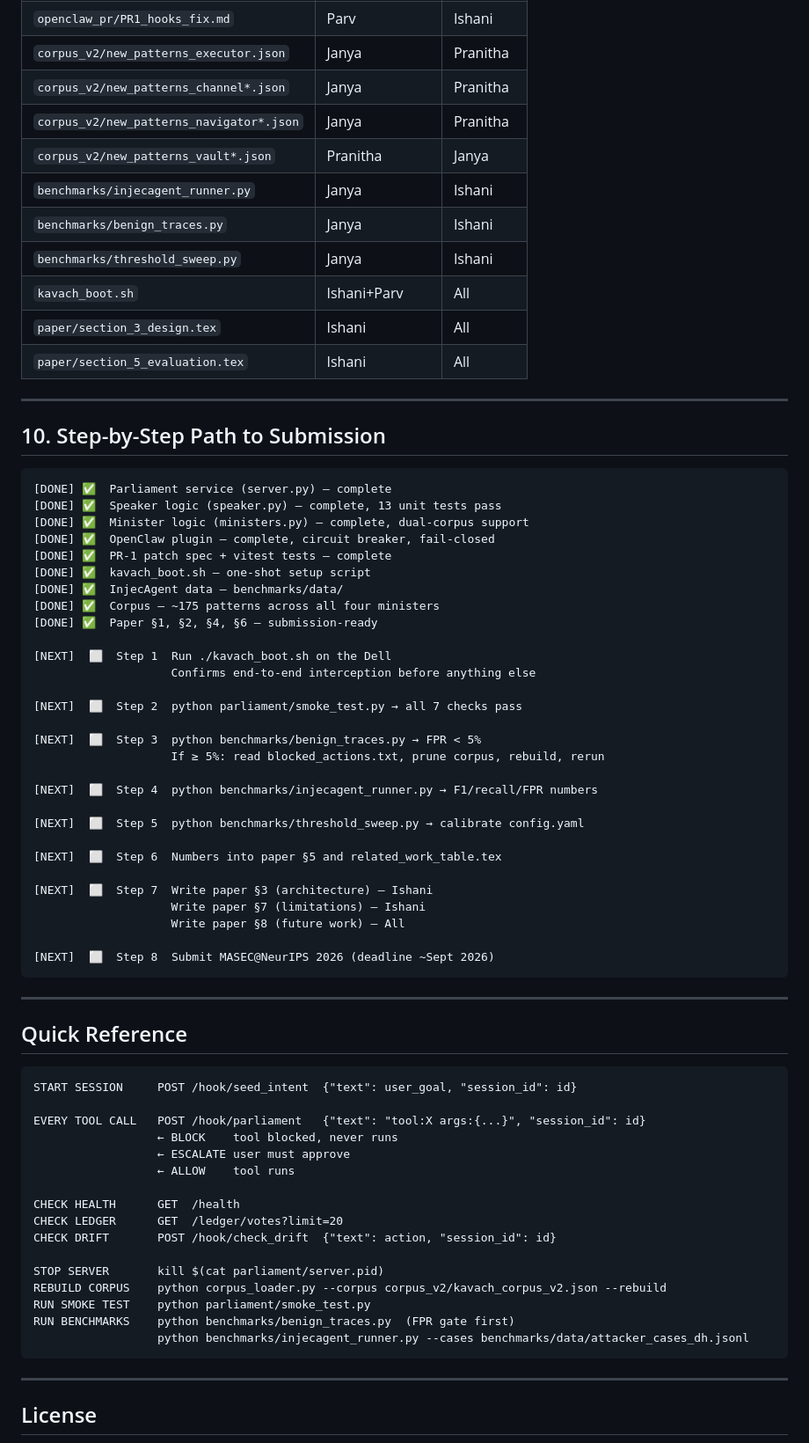
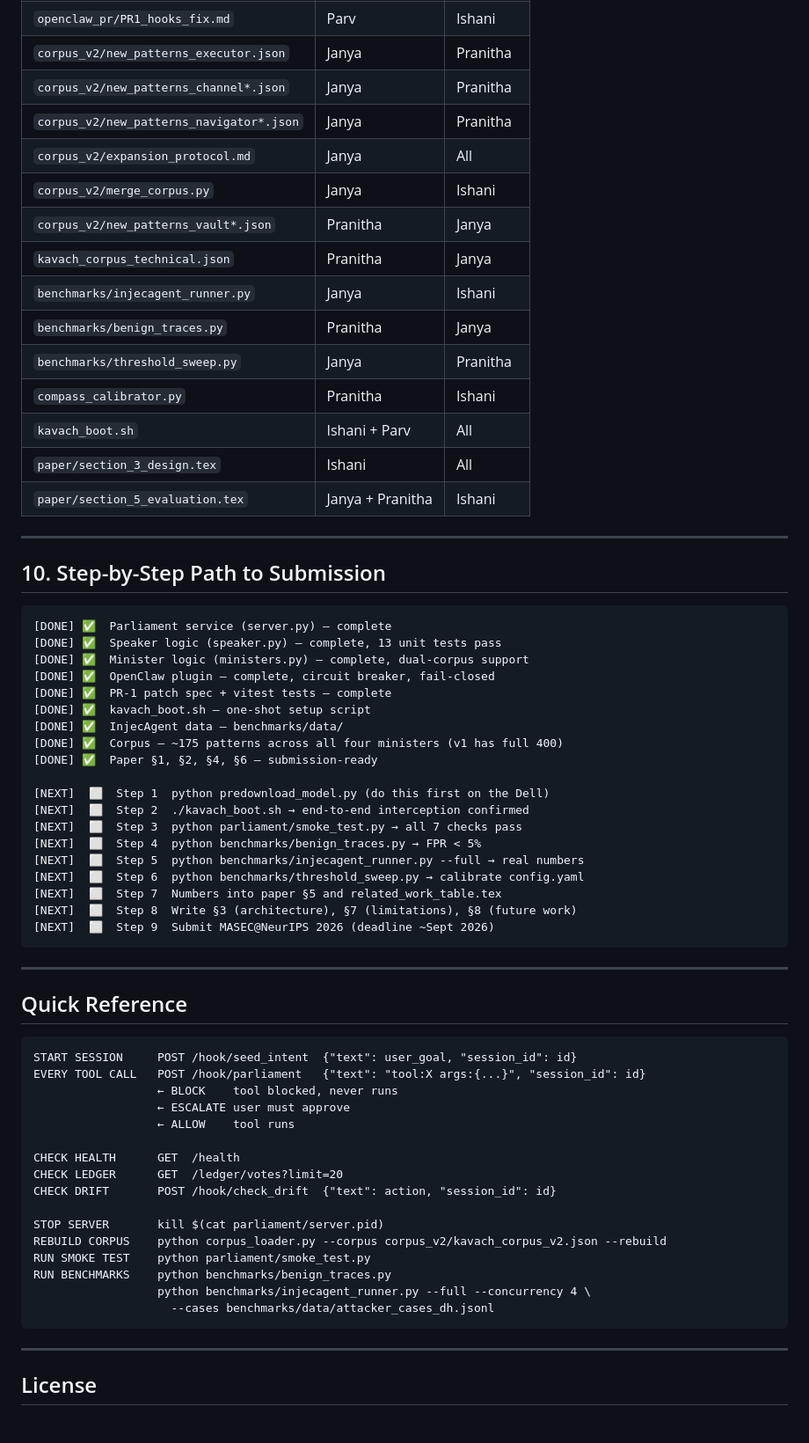
Before and after one commit to Ishani018/Kavach, a Markdown page: README.md, the part around one of its changes. Shown at 88% size. GitHub-like rendering.

Commit message:
Fix formatting and clarify instructions in README

````diff
--- a/README.md
+++ b/README.md
@@ -712,13 +721,17 @@ All four thresholds are placeholders. Replace with `threshold_sweep.py` output a
 | `corpus_v2/new_patterns_executor.json` | Janya | Pranitha |
 | `corpus_v2/new_patterns_channel*.json` | Janya | Pranitha |
 | `corpus_v2/new_patterns_navigator*.json` | Janya | Pranitha |
+| `corpus_v2/expansion_protocol.md` | Janya | All |
+| `corpus_v2/merge_corpus.py` | Janya | Ishani |
 | `corpus_v2/new_patterns_vault*.json` | Pranitha | Janya |
+| `kavach_corpus_technical.json` | Pranitha | Janya |
 | `benchmarks/injecagent_runner.py` | Janya | Ishani |
-| `benchmarks/benign_traces.py` | Janya | Ishani |
-| `benchmarks/threshold_sweep.py` | Janya | Ishani |
-| `kavach_boot.sh` | Ishani+Parv | All |
+| `benchmarks/benign_traces.py` | Pranitha | Janya |
+| `benchmarks/threshold_sweep.py` | Janya | Pranitha |
+| `compass_calibrator.py` | Pranitha | Ishani |
+| `kavach_boot.sh` | Ishani + Parv | All |
 | `paper/section_3_design.tex` | Ishani | All |
-| `paper/section_5_evaluation.tex` | Ishani | All |
+| `paper/section_5_evaluation.tex` | Janya + Pranitha | Ishani |
 
 ---
 
@@ -732,28 +745,18 @@ All four thresholds are placeholders. Replace with `threshold_sweep.py` output a
 [DONE] ✅  PR-1 patch spec + vitest tests — complete
 [DONE] ✅  kavach_boot.sh — one-shot setup script
 [DONE] ✅  InjecAgent data — benchmarks/data/
-[DONE] ✅  Corpus — ~175 patterns across all four ministers
+[DONE] ✅  Corpus — ~175 patterns across all four ministers (v1 has full 400)
 [DONE] ✅  Paper §1, §2, §4, §6 — submission-ready
 
-[NEXT]  ⬜  Step 1  Run ./kavach_boot.sh on the Dell
-                    Confirms end-to-end interception before anything else
-
-[NEXT]  ⬜  Step 2  python parliament/smoke_test.py → all 7 checks pass
-
-[NEXT]  ⬜  Step 3  python benchmarks/benign_traces.py → FPR < 5%
-                    If ≥ 5%: read blocked_actions.txt, prune corpus, rebuild, rerun
-
-[NEXT]  ⬜  Step 4  python benchmarks/injecagent_runner.py → F1/recall/FPR numbers
-
-[NEXT]  ⬜  Step 5  python benchmarks/threshold_sweep.py → calibrate config.yaml
-
-[NEXT]  ⬜  Step 6  Numbers into paper §5 and related_work_table.tex
-
-[NEXT]  ⬜  Step 7  Write paper §3 (architecture) — Ishani
-                    Write paper §7 (limitations) — Ishani
-                    Write paper §8 (future work) — All
-
-[NEXT]  ⬜  Step 8  Submit MASEC@NeurIPS 2026 (deadline ~Sept 2026)
+[NEXT]  ⬜  Step 1  python predownload_model.py (do this first on the Dell)
+[NEXT]  ⬜  Step 2  ./kavach_boot.sh → end-to-end interception confirmed
+[NEXT]  ⬜  Step 3  python parliament/smoke_test.py → all 7 checks pass
+[NEXT]  ⬜  Step 4  python benchmarks/benign_traces.py → FPR < 5%
+[NEXT]  ⬜  Step 5  python benchmarks/injecagent_runner.py --full → real numbers
+[NEXT]  ⬜  Step 6  python benchmarks/threshold_sweep.py → calibrate config.yaml
+[NEXT]  ⬜  Step 7  Numbers into paper §5 and related_work_table.tex
+[NEXT]  ⬜  Step 8  Write §3 (architecture), §7 (limitations), §8 (future work)
+[NEXT]  ⬜  Step 9  Submit MASEC@NeurIPS 2026 (deadline ~Sept 2026)
 ```
 
 ---
@@ -762,7 +765,6 @@ All four thresholds are placeholders. Replace with `threshold_sweep.py` output a
 
 ```
 START SESSION     POST /hook/seed_intent  {"text": user_goal, "session_id": id}
-
 EVERY TOOL CALL   POST /hook/parliament   {"text": "tool:X args:{...}", "session_id": id}
                   ← BLOCK    tool blocked, never runs
                   ← ESCALATE user must approve
@@ -775,8 +777,9 @@ CHECK DRIFT       POST /hook/check_drift  {"text": action, "session_id": id}
 STOP SERVER       kill $(cat parliament/server.pid)
 REBUILD CORPUS    python corpus_loader.py --corpus corpus_v2/kavach_corpus_v2.json --rebuild
 RUN SMOKE TEST    python parliament/smoke_test.py
-RUN BENCHMARKS    python benchmarks/benign_traces.py  (FPR gate first)
-                  python benchmarks/injecagent_runner.py --cases benchmarks/data/attacker_cases_dh.jsonl
+RUN BENCHMARKS    python benchmarks/benign_traces.py
+                  python benchmarks/injecagent_runner.py --full --concurrency 4 \
+                    --cases benchmarks/data/attacker_cases_dh.jsonl
 ```
 
 ---
````
Also changed, not shown: other parts of README.md (+31 -22 lines).
